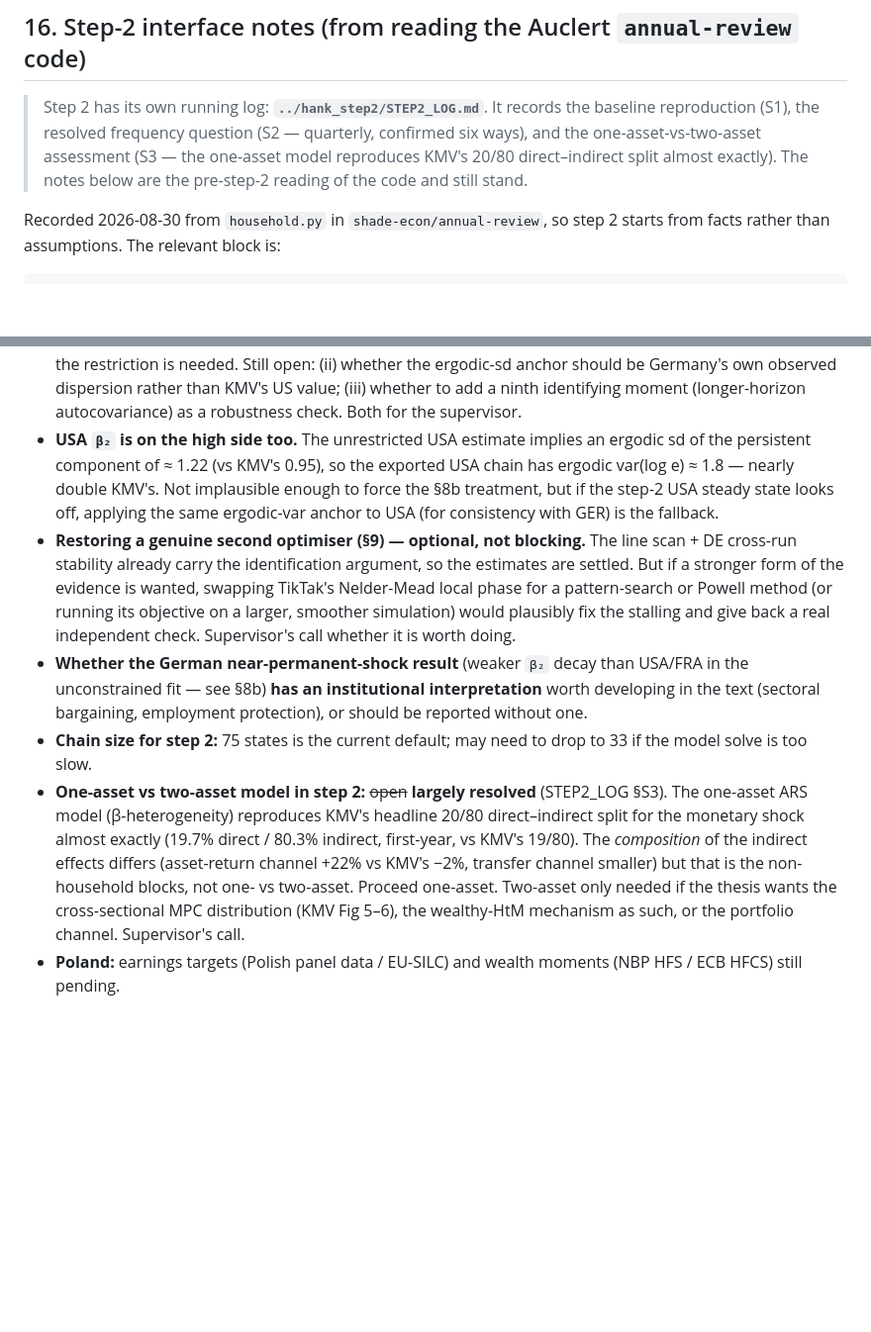
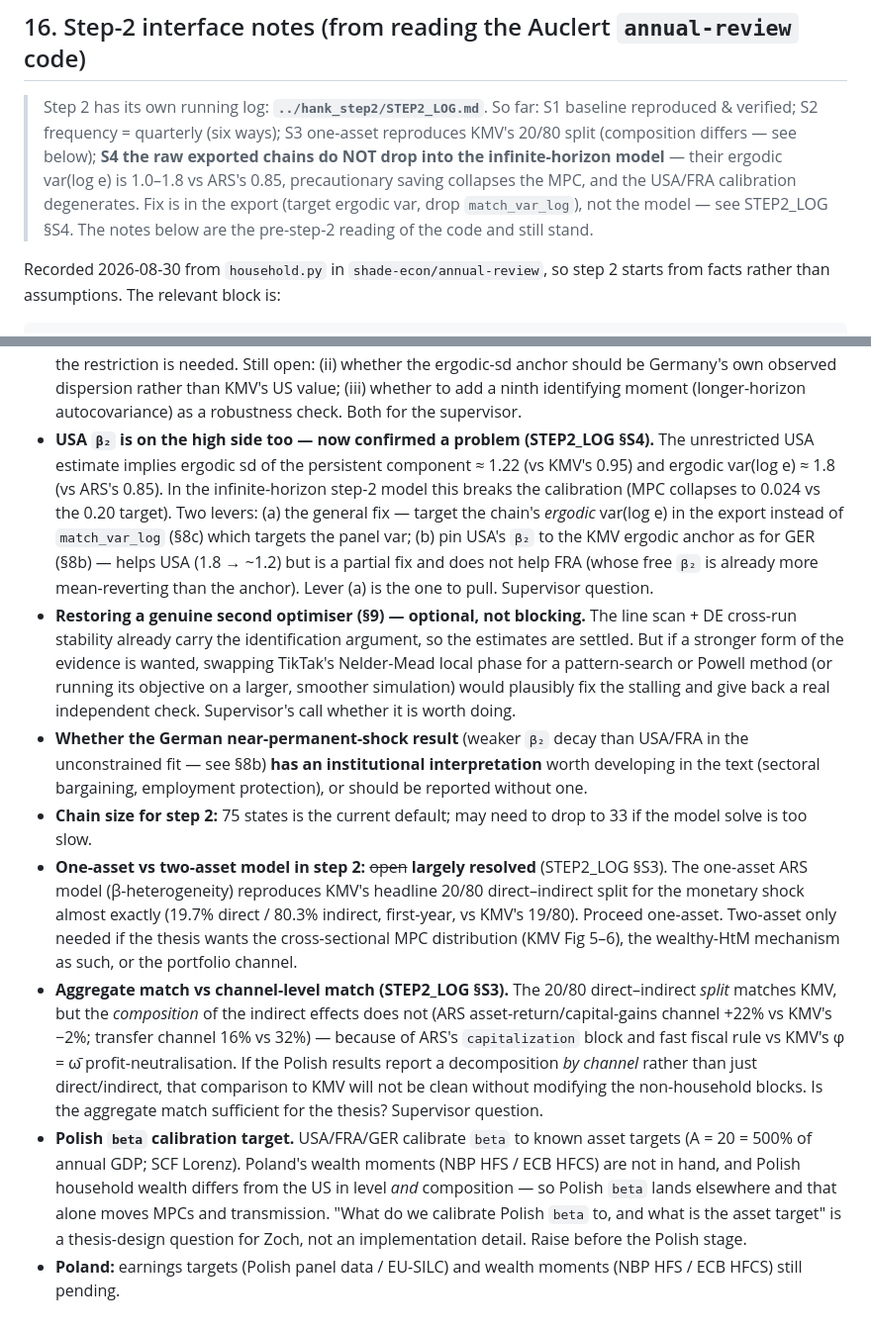
Before and after one commit to LapidaryAcorn/macro_master, a Markdown page: DECISIONS.md, 2 parts joined by grey strips. Shown at 99% size. Drawn GitHub-style; blank space fills up the shorter version.

Commit message:
DECISIONS: step-2 S4 finding + two supervisor questions
- §16 pointer updated: S4 shows the raw exported chains do not drop into the
  infinite-horizon model (ergodic var(log e) 1.0-1.8 vs ARS 0.85; USA/FRA
  calibration degenerates).
- "USA β₂ on the high side" open item: now confirmed a problem; general fix is
  to target ergodic var(log e) in the export, not match_var_log.
- Open decisions: added (a) aggregate-vs-channel-level decomposition match, and
  (b) Polish beta calibration target, both as supervisor questions.

Co-Authored-By: Claude Sonnet 5 <noreply@anthropic.com>

```diff
--- a/DECISIONS.md
+++ b/DECISIONS.md
@@ -773,12 +773,15 @@ stronger than leaving them to be discovered.
 
 ## 16. Step-2 interface notes (from reading the Auclert `annual-review` code)
 
-> Step 2 has its own running log: **`../hank_step2/STEP2_LOG.md`**. It records
-> the baseline reproduction (S1), the resolved frequency question (S2 —
-> quarterly, confirmed six ways), and the one-asset-vs-two-asset assessment (S3
-> — the one-asset model reproduces KMV's 20/80 direct–indirect split almost
-> exactly). The notes below are the pre-step-2 reading of the code and still
-> stand.
+> Step 2 has its own running log: **`../hank_step2/STEP2_LOG.md`**. So far:
+> S1 baseline reproduced & verified; S2 frequency = quarterly (six ways); S3
+> one-asset reproduces KMV's 20/80 split (composition differs — see below);
+> **S4 the raw exported chains do NOT drop into the infinite-horizon model** —
+> their ergodic var(log e) is 1.0–1.8 vs ARS's 0.85, precautionary saving
+> collapses the MPC, and the USA/FRA calibration degenerates. Fix is in the
+> export (target ergodic var, drop `match_var_log`), not the model — see
+> STEP2_LOG §S4. The notes below are the pre-step-2 reading of the code and
+> still stand.
 
 Recorded 2026-08-30 from `household.py` in `shade-econ/annual-review`, so step 2
 starts from facts rather than assumptions. The relevant block is:
@@ -851,12 +854,16 @@ starts from facts rather than assumptions. The relevant block is:
   dispersion rather than KMV's US value; (iii) whether to add a ninth identifying
   moment (longer-horizon autocovariance) as a robustness check. Both for the
   supervisor.
-- **USA `β₂` is on the high side too.** The unrestricted USA estimate implies an
-  ergodic sd of the persistent component of ≈ 1.22 (vs KMV's 0.95), so the
-  exported USA chain has ergodic var(log e) ≈ 1.8 — nearly double KMV's. Not
-  implausible enough to force the §8b treatment, but if the step-2 USA steady
-  state looks off, applying the same ergodic-var anchor to USA (for consistency
-  with GER) is the fallback.
+- **USA `β₂` is on the high side too — now confirmed a problem (STEP2_LOG §S4).**
+  The unrestricted USA estimate implies ergodic sd of the persistent component
+  ≈ 1.22 (vs KMV's 0.95) and ergodic var(log e) ≈ 1.8 (vs ARS's 0.85). In the
+  infinite-horizon step-2 model this breaks the calibration (MPC collapses to
+  0.024 vs the 0.20 target). Two levers: (a) the general fix — target the
+  chain's *ergodic* var(log e) in the export instead of `match_var_log`
+  (§8c) which targets the panel var; (b) pin USA's `β₂` to the KMV ergodic
+  anchor as for GER (§8b) — helps USA (1.8 → ~1.2) but is a partial fix and does
+  not help FRA (whose free `β₂` is already more mean-reverting than the anchor).
+  Lever (a) is the one to pull. Supervisor question.
 - **Restoring a genuine second optimiser (§9) — optional, not blocking.** The
   line scan + DE cross-run stability already carry the identification argument,
   so the estimates are settled. But if a stronger form of the evidence is wanted,
@@ -873,11 +880,23 @@ starts from facts rather than assumptions. The relevant block is:
 - **One-asset vs two-asset model in step 2:** ~~open~~ **largely resolved**
   (STEP2_LOG §S3). The one-asset ARS model (β-heterogeneity) reproduces KMV's
   headline 20/80 direct–indirect split for the monetary shock almost exactly
-  (19.7% direct / 80.3% indirect, first-year, vs KMV's 19/80). The *composition*
-  of the indirect effects differs (asset-return channel +22% vs KMV's −2%,
-  transfer channel smaller) but that is the non-household blocks, not one- vs
-  two-asset. Proceed one-asset. Two-asset only needed if the thesis wants the
-  cross-sectional MPC distribution (KMV Fig 5–6), the wealthy-HtM mechanism as
-  such, or the portfolio channel. Supervisor's call.
+  (19.7% direct / 80.3% indirect, first-year, vs KMV's 19/80). Proceed one-asset.
+  Two-asset only needed if the thesis wants the cross-sectional MPC distribution
+  (KMV Fig 5–6), the wealthy-HtM mechanism as such, or the portfolio channel.
+- **Aggregate match vs channel-level match (STEP2_LOG §S3).** The 20/80
+  direct–indirect *split* matches KMV, but the *composition* of the indirect
+  effects does not (ARS asset-return/capital-gains channel +22% vs KMV's −2%;
+  transfer channel 16% vs 32%) — because of ARS's `capitalization` block and
+  fast fiscal rule vs KMV's φ = ω̄ profit-neutralisation. If the Polish results
+  report a decomposition *by channel* rather than just direct/indirect, that
+  comparison to KMV will not be clean without modifying the non-household
+  blocks. Is the aggregate match sufficient for the thesis? Supervisor question.
+- **Polish `beta` calibration target.** USA/FRA/GER calibrate `beta` to known
+  asset targets (A = 20 = 500% of annual GDP; SCF Lorenz). Poland's wealth
+  moments (NBP HFS / ECB HFCS) are not in hand, and Polish household wealth
+  differs from the US in level *and* composition — so Polish `beta` lands
+  elsewhere and that alone moves MPCs and transmission. "What do we calibrate
+  Polish `beta` to, and what is the asset target" is a thesis-design question
+  for Zoch, not an implementation detail. Raise before the Polish stage.
 - **Poland:** earnings targets (Polish panel data / EU-SILC) and wealth moments
   (NBP HFS / ECB HFCS) still pending.
```
